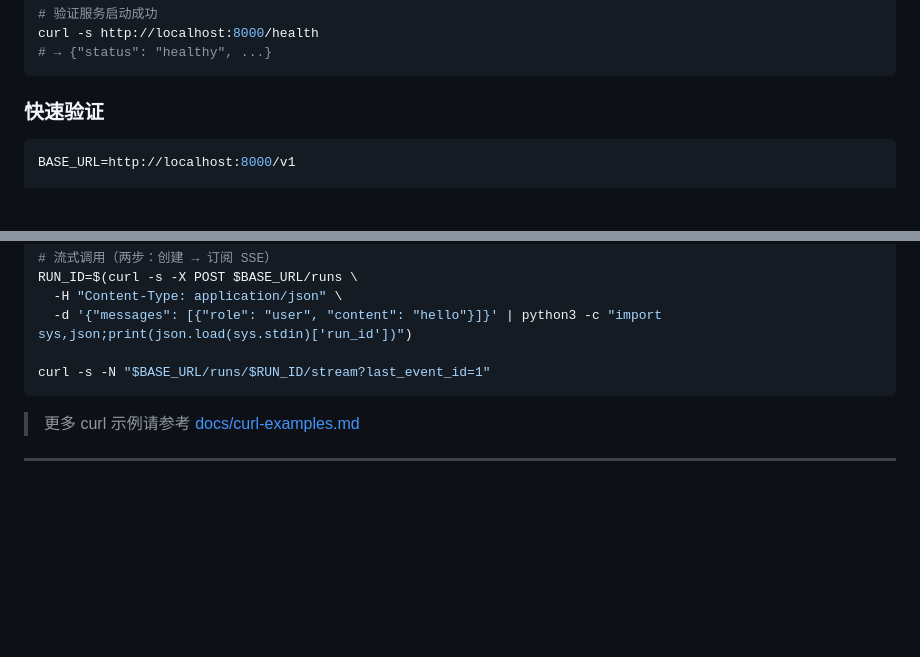
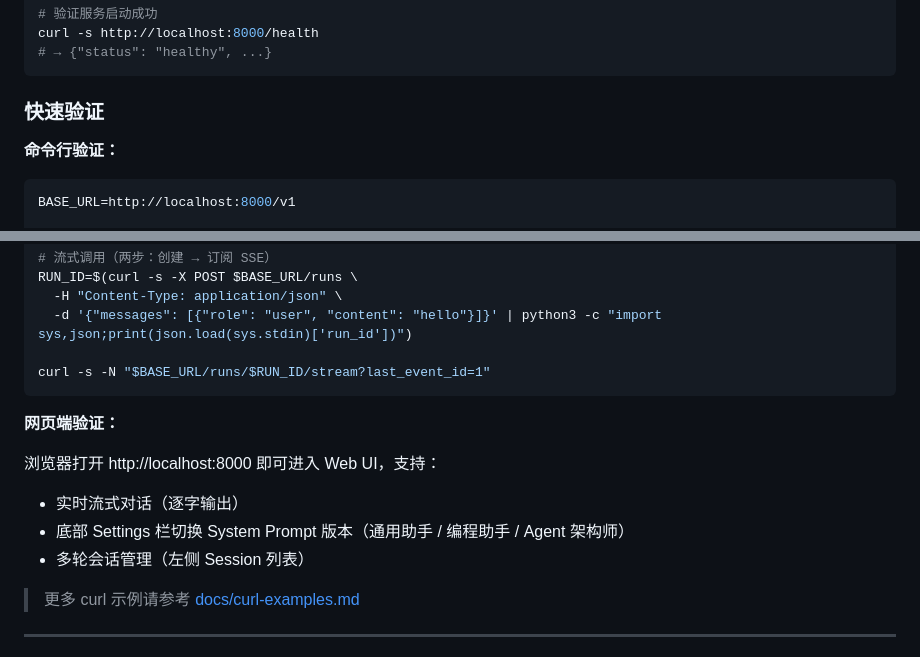
Before and after one commit to enhao807357065/ai-agent, a Markdown page: README.md, 2 parts joined by grey strips. GitHub-like rendering; blank space fills up the shorter version.

Commit message:
docs: README 快速验证补充网页端说明

````diff
--- a/README.md
+++ b/README.md
@@ -43,6 +43,8 @@ curl -s http://localhost:8000/health
 
 ### 快速验证
 
+**命令行验证：**
+
 ```bash
 BASE_URL=http://localhost:8000/v1
 
@@ -61,6 +63,13 @@ RUN_ID=$(curl -s -X POST $BASE_URL/runs \
 
 curl -s -N "$BASE_URL/runs/$RUN_ID/stream?last_event_id=1"
 ```
+
+**网页端验证：**
+
+浏览器打开 http://localhost:8000 即可进入 Web UI，支持：
+- 实时流式对话（逐字输出）
+- 底部 Settings 栏切换 System Prompt 版本（通用助手 / 编程助手 / Agent 架构师）
+- 多轮会话管理（左侧 Session 列表）
 
 > 更多 curl 示例请参考 [docs/curl-examples.md](docs/curl-examples.md)
 
````
